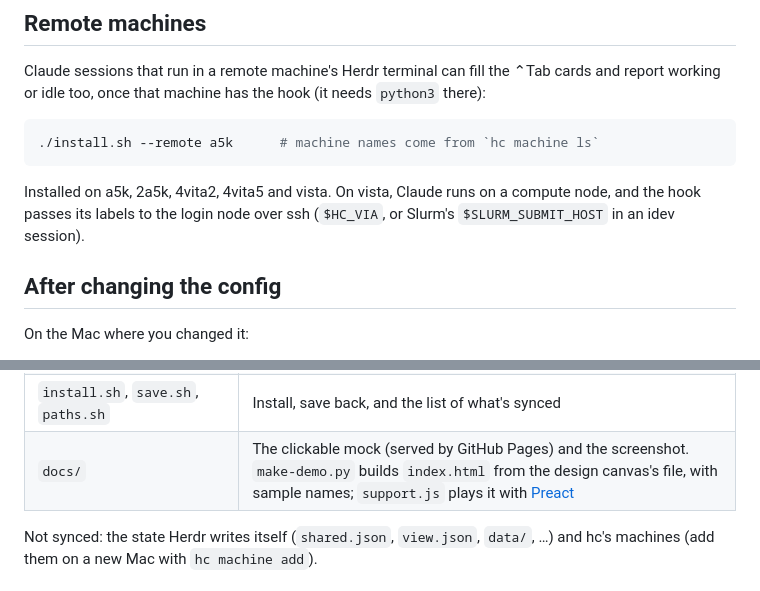
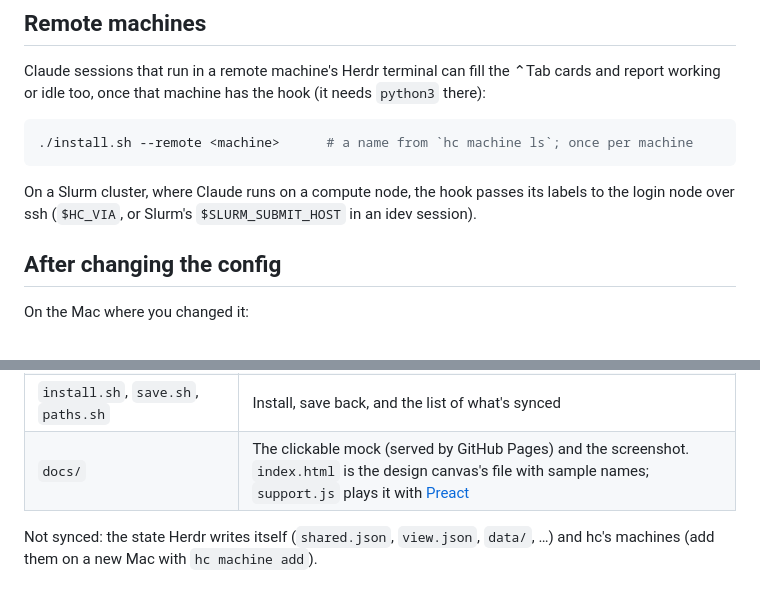
Before and after one commit to zhuconv/herdr-config, a Markdown page: README.md, 2 parts joined by grey strips. GitHub-like rendering.

````diff
--- a/README.md
+++ b/README.md
@@ -50,10 +50,10 @@ Every file it replaces is backed up to `~/.config/herdr-app.backup-<time>/` firs
 Claude sessions that run in a remote machine's Herdr terminal can fill the ⌃Tab cards and report working or idle too, once that machine has the hook (it needs `python3` there):
 
 ```sh
-./install.sh --remote a5k      # machine names come from `hc machine ls`
+./install.sh --remote <machine>      # a name from `hc machine ls`; once per machine
 ```
 
-Installed on a5k, 2a5k, 4vita2, 4vita5 and vista. On vista, Claude runs on a compute node, and the hook passes its labels to the login node over ssh (`$HC_VIA`, or Slurm's `$SLURM_SUBMIT_HOST` in an idev session).
+On a Slurm cluster, where Claude runs on a compute node, the hook passes its labels to the login node over ssh (`$HC_VIA`, or Slurm's `$SLURM_SUBMIT_HOST` in an idev session).
 
 ## After changing the config
 
@@ -86,7 +86,7 @@ git pull && ./install.sh
 | `claude/agent-note` | The Claude Code hook. It keeps the start of your last prompt and the end of the reply for the ⌃Tab cards, and sets `note.state` (working or idle) for background sessions, which report no state to Herdr. `install.sh` adds it to `~/.claude/settings.json` |
 | `raycast/` | The Raycast script for ⌘G in any app. `postkey.c` keeps ⌘G as Find Next in VS Code |
 | `install.sh`, `save.sh`, `paths.sh` | Install, save back, and the list of what's synced |
-| `docs/` | The clickable mock (served by GitHub Pages) and the screenshot. `make-demo.py` builds `index.html` from the design canvas's file, with sample names; `support.js` plays it with [Preact](https://preactjs.com) |
+| `docs/` | The clickable mock (served by GitHub Pages) and the screenshot. `index.html` is the design canvas's file with sample names; `support.js` plays it with [Preact](https://preactjs.com) |
 
 Not synced: the state Herdr writes itself (`shared.json`, `view.json`, `data/`, …) and hc's machines (add them on a new Mac with `hc machine add`).
 
````
Also changed, not shown: README.zh-CN.md (+3 -3 lines), docs/herdr-demo.png, 2 other files.
